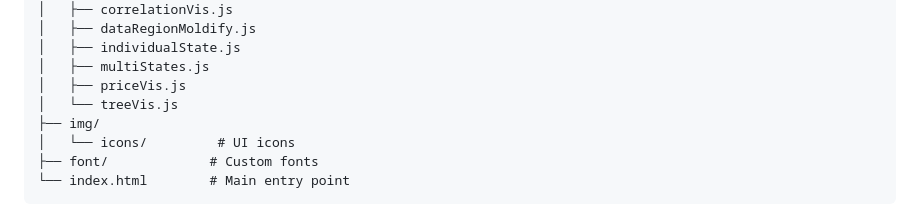
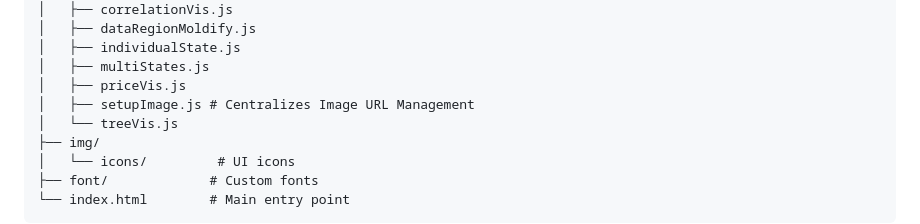
Before and after one commit to HQhanqiZHQ/AvocadoGOGO, a Markdown page: README.md, the part around the change. GitHub-like rendering.

```diff
--- a/README.md
+++ b/README.md
@@ -76,6 +76,7 @@ avocadogogo/
 │   ├── individualState.js
 │   ├── multiStates.js
 │   ├── priceVis.js
+│   ├── setupImage.js # Centralizes Image URL Management
 │   └── treeVis.js
 ├── img/
 │   └── icons/         # UI icons
```
